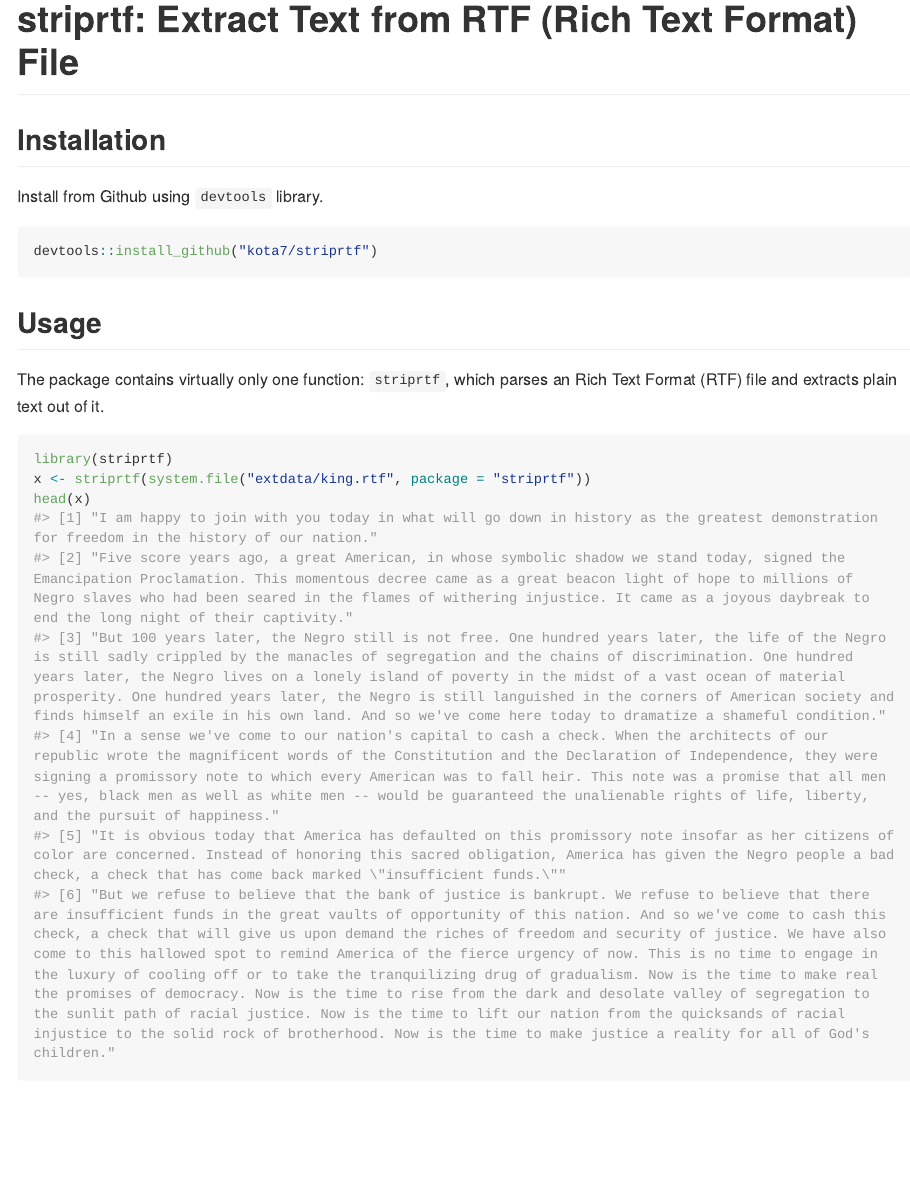
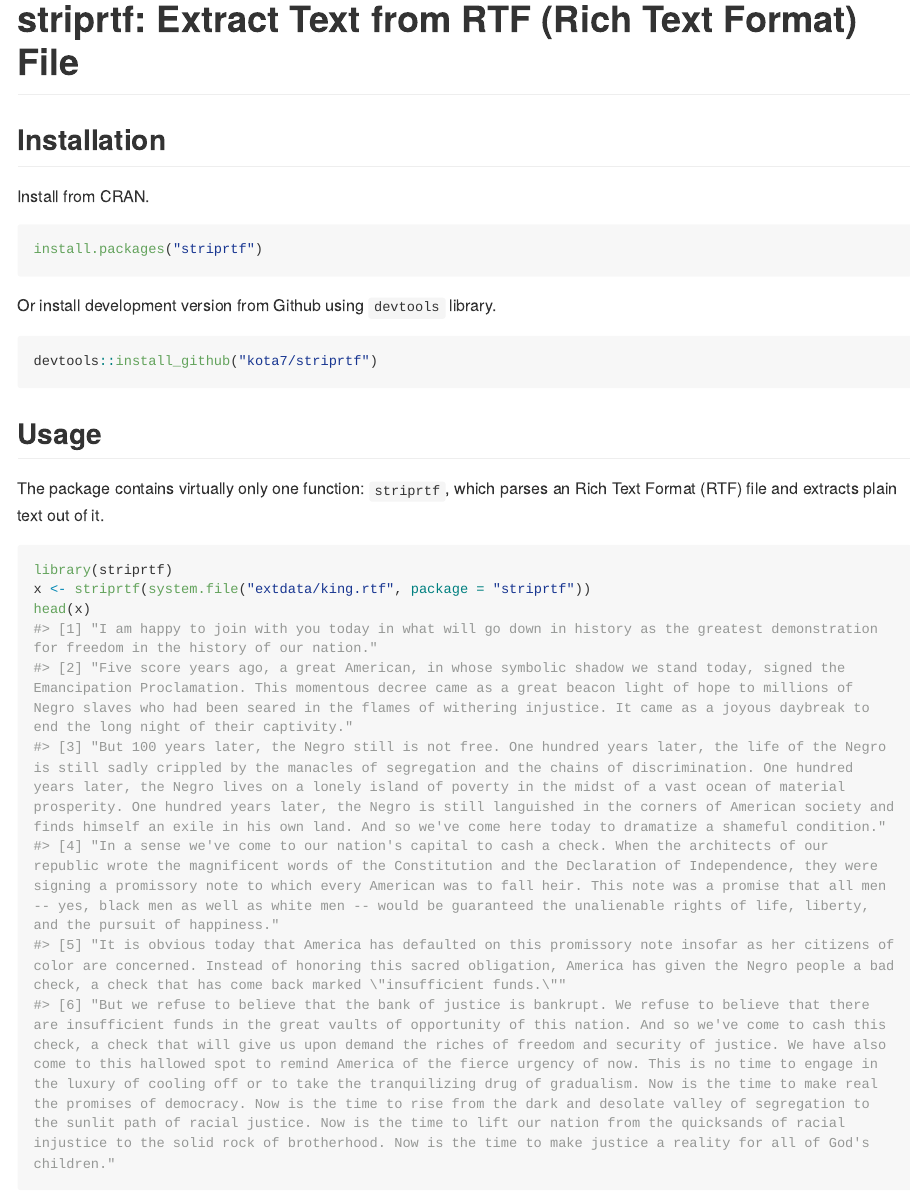
Before and after one commit to kota7/striprtf, an R Markdown document (README.Rmd): the page in a window 1100 px wide, from its top. The pictures show the output file README.md that the author committed with the source, drawn offline in the style of GitHub; long lines of code are wrapped; badge pictures from the web are left out.

Commit message:
read me CARN badge

````diff
--- a/README.Rmd
+++ b/README.Rmd
@@ -14,13 +14,20 @@ knitr::opts_chunk$set(
 
 
 [![Build Status](https://travis-ci.org/kota7/striprtf.svg?branch=master)](https://travis-ci.org/kota7/striprtf)
+[![CRAN Status](http://www.r-pkg.org/badges/version/striprtf)](http://www.r-pkg.org/badges/version/striprtf)
 
 # striprtf: Extract Text from RTF (Rich Text Format) File
 
 
 ## Installation
 
-Install from Github using `devtools` library.
+Install from CRAN.
+```R
+install.packages("striprtf")
+```
+
+
+Or install development version from Github using `devtools` library.
 ```R
 devtools::install_github("kota7/striprtf")
 ```
````
Also changed, not shown: README.md.
